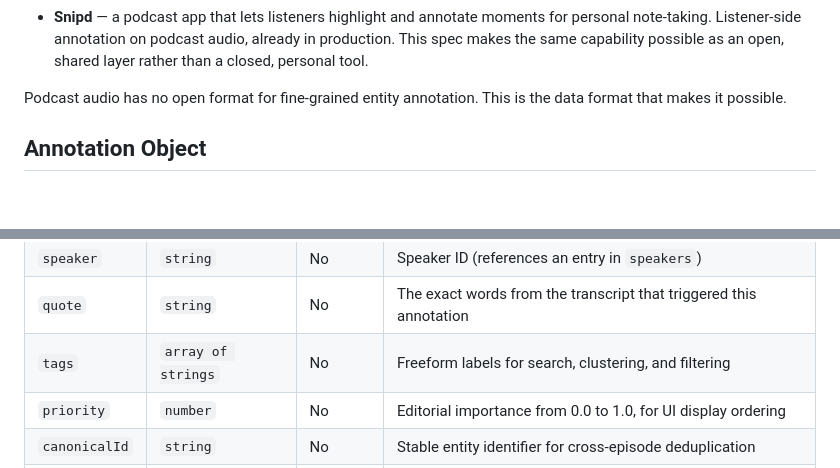
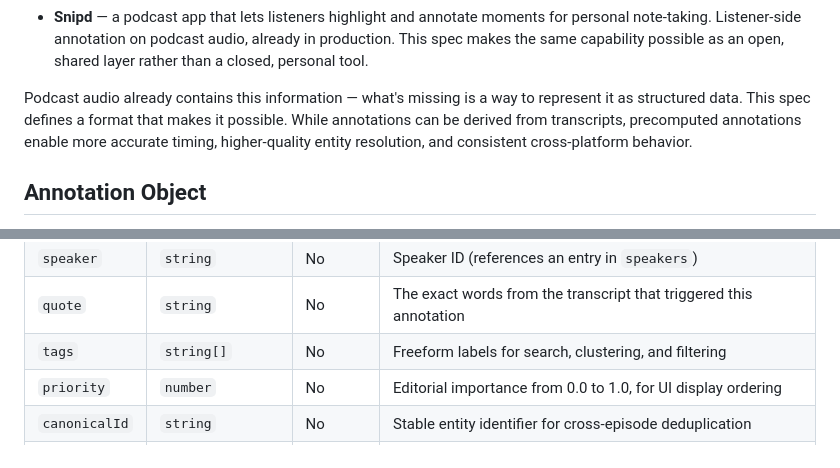
Before and after one commit to ryanwi/podcast-annotations-js, a Markdown page: SPEC.md, 2 parts joined by grey strips. Drawn GitHub-style; blank space fills up the shorter version.

Commit message:
Final polish: type consistency, soften tone, add derived vs precomputed stance
- string[] consistently for tags type
- "a format" not "the format"
- "data already exists" reframe
- explicit precomputed vs derived positioning

```diff
--- a/SPEC.md
+++ b/SPEC.md
@@ -38,7 +38,7 @@ Timestamped annotation on media is a proven pattern. It works, it scales, and po
 - **Overcast** — podcast-native precedent for structured metadata (Smart Speed, chapters, transcript sync) improving UX. Marco Arment's discussion of DAI transcript synchronization ([ATP #683](https://atp.fm/683)) informed this spec's approach to ad break alignment.
 - **Snipd** — a podcast app that lets listeners highlight and annotate moments for personal note-taking. Listener-side annotation on podcast audio, already in production. This spec makes the same capability possible as an open, shared layer rather than a closed, personal tool.
 
-Podcast audio has no open format for fine-grained entity annotation. This is the data format that makes it possible.
+Podcast audio already contains this information — what's missing is a way to represent it as structured data. This spec defines a format that makes it possible. While annotations can be derived from transcripts, precomputed annotations enable more accurate timing, higher-quality entity resolution, and consistent cross-platform behavior.
 
 ## Annotation Object
 
@@ -55,7 +55,7 @@ An annotation represents a single entity mention or topic reference in audio. An
 | `image` | `string` | No | URL to an image representing the entity |
 | `speaker` | `string` | No | Speaker ID (references an entry in `speakers`) |
 | `quote` | `string` | No | The exact words from the transcript that triggered this annotation |
-| `tags` | `array of strings` | No | Freeform labels for search, clustering, and filtering |
+| `tags` | `string[]` | No | Freeform labels for search, clustering, and filtering |
 | `priority` | `number` | No | Editorial importance from 0.0 to 1.0, for UI display ordering |
 | `canonicalId` | `string` | No | Stable entity identifier for cross-episode deduplication |
 | `confidence` | `number` | No | Confidence score from 0.0 to 1.0 |
```
